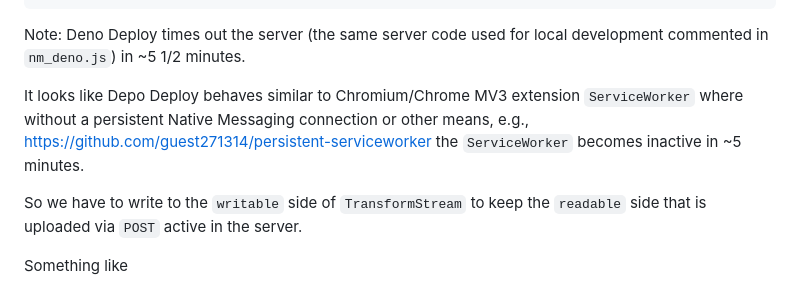
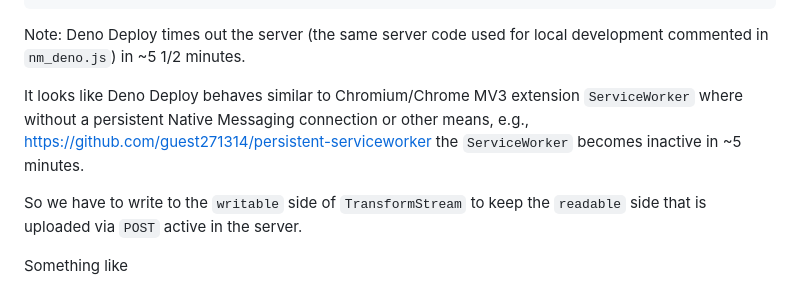
Before and after one commit to guest271314/native-messaging-nodejs, a Markdown page: README.md, the part around the change. Drawn GitHub-style.

```diff
--- a/README.md
+++ b/README.md
@@ -38,7 +38,7 @@ port.postMessage(`CLOSE_STREAM`);
 
 Note: Deno Deploy times out the server (the same server code used for local development commented in `nm_deno.js`) in ~5 1/2 minutes.
 
-It looks like Depo Deploy behaves similar to Chromium/Chrome MV3 extension `ServiceWorker` where without a persistent Native Messaging connection or other means, e.g., https://github.com/guest271314/persistent-serviceworker the `ServiceWorker` becomes inactive in ~5 minutes.
+It looks like Deno Deploy behaves similar to Chromium/Chrome MV3 extension `ServiceWorker` where without a persistent Native Messaging connection or other means, e.g., https://github.com/guest271314/persistent-serviceworker the `ServiceWorker` becomes inactive in ~5 minutes.
 
 So we have to write to the `writable` side of `TransformStream` to keep the `readable` side that is uploaded via `POST` active in the server.
 
```
